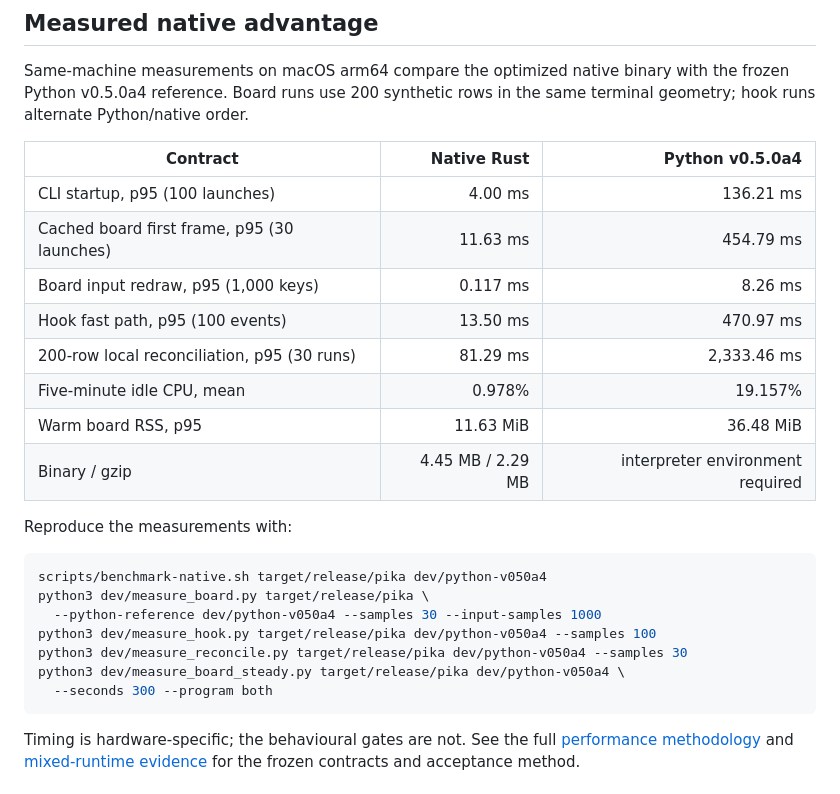
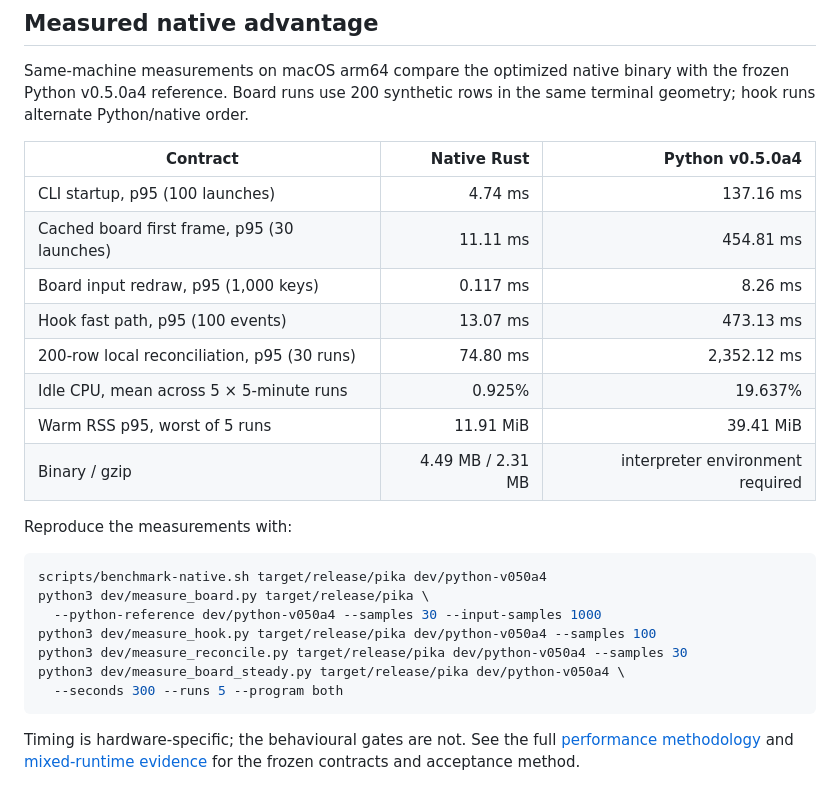
Before and after one commit to ayushjainr/pikamux, a Markdown page: README.md, the part around the change. GitHub-like rendering.

````diff
--- a/README.md
+++ b/README.md
@@ -120,14 +120,14 @@ the same terminal geometry; hook runs alternate Python/native order.
 
 | Contract | Native Rust | Python v0.5.0a4 |
 | --- | ---: | ---: |
-| CLI startup, p95 (100 launches) | 4.00 ms | 136.21 ms |
-| Cached board first frame, p95 (30 launches) | 11.63 ms | 454.79 ms |
+| CLI startup, p95 (100 launches) | 4.74 ms | 137.16 ms |
+| Cached board first frame, p95 (30 launches) | 11.11 ms | 454.81 ms |
 | Board input redraw, p95 (1,000 keys) | 0.117 ms | 8.26 ms |
-| Hook fast path, p95 (100 events) | 13.50 ms | 470.97 ms |
-| 200-row local reconciliation, p95 (30 runs) | 81.29 ms | 2,333.46 ms |
-| Five-minute idle CPU, mean | 0.978% | 19.157% |
-| Warm board RSS, p95 | 11.63 MiB | 36.48 MiB |
-| Binary / gzip | 4.45 MB / 2.29 MB | interpreter environment required |
+| Hook fast path, p95 (100 events) | 13.07 ms | 473.13 ms |
+| 200-row local reconciliation, p95 (30 runs) | 74.80 ms | 2,352.12 ms |
+| Idle CPU, mean across 5 × 5-minute runs | 0.925% | 19.637% |
+| Warm RSS p95, worst of 5 runs | 11.91 MiB | 39.41 MiB |
+| Binary / gzip | 4.49 MB / 2.31 MB | interpreter environment required |
 
 Reproduce the measurements with:
 
@@ -138,7 +138,7 @@ python3 dev/measure_board.py target/release/pika \
 python3 dev/measure_hook.py target/release/pika dev/python-v050a4 --samples 100
 python3 dev/measure_reconcile.py target/release/pika dev/python-v050a4 --samples 30
 python3 dev/measure_board_steady.py target/release/pika dev/python-v050a4 \
-  --seconds 300 --program both
+  --seconds 300 --runs 5 --program both
 ```
 
 Timing is hardware-specific; the behavioural gates are not. See the full
````
Also changed, not shown: docs/PERFORMANCE.md (+23 -19 lines).
